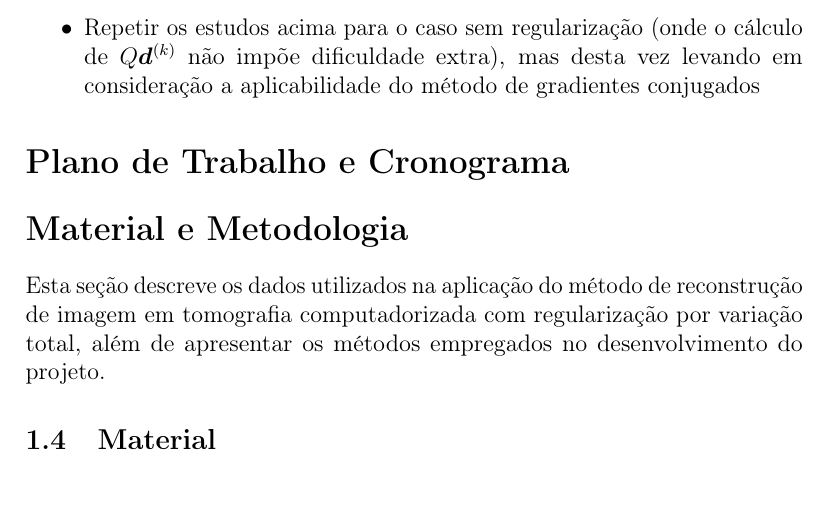
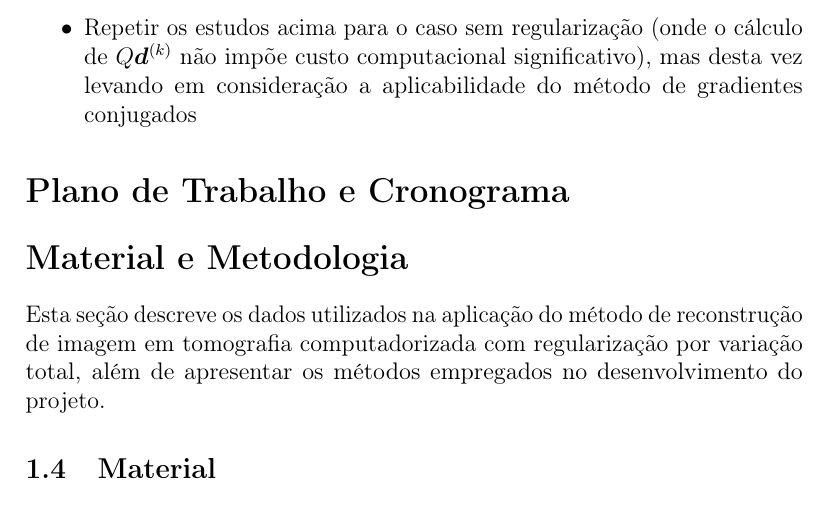
Before and after one commit to gligabo/projeto_ic, a LaTeX document (projeto.tex): part of page 6 of 8, cut so that both start at the same text. Compiled offline with pdfLaTeX.

Commit message:
Alteração minúscula

```diff
--- a/projeto.tex
+++ b/projeto.tex
@@ -183,7 +183,7 @@ Em métodos para minimizar apenas a função quadrática $f$, o cálculo de $Q\b
     \item Analisar experimentalmente o ganho de velocidade de convergência em número de iterações com o uso do passo exato com regularização baseada em variação total
     \item Avaliar o ganho de custo/benefício em tempo de computação entre o passo fixo e passo exato com regularização baseada em variação total
     \item Aplicar o método para o caso de reconstrução de imagens em tomografia com regularização baseada em variação total
-    \item Repetir os estudos acima para o caso sem regularização (onde o cálculo de $Q\bm d^{( k )}$ não impõe dificuldade extra), mas desta vez levando em consideração a aplicabilidade do método de gradientes conjugados
+    \item Repetir os estudos acima para o caso sem regularização (onde o cálculo de $Q\bm d^{( k )}$ não impõe custo computacional significativo), mas desta vez levando em consideração a aplicabilidade do método de gradientes conjugados
 \end{itemize}
 
 \section*{Plano de Trabalho e Cronograma}
```
Also changed, not shown: projeto.pdf.
